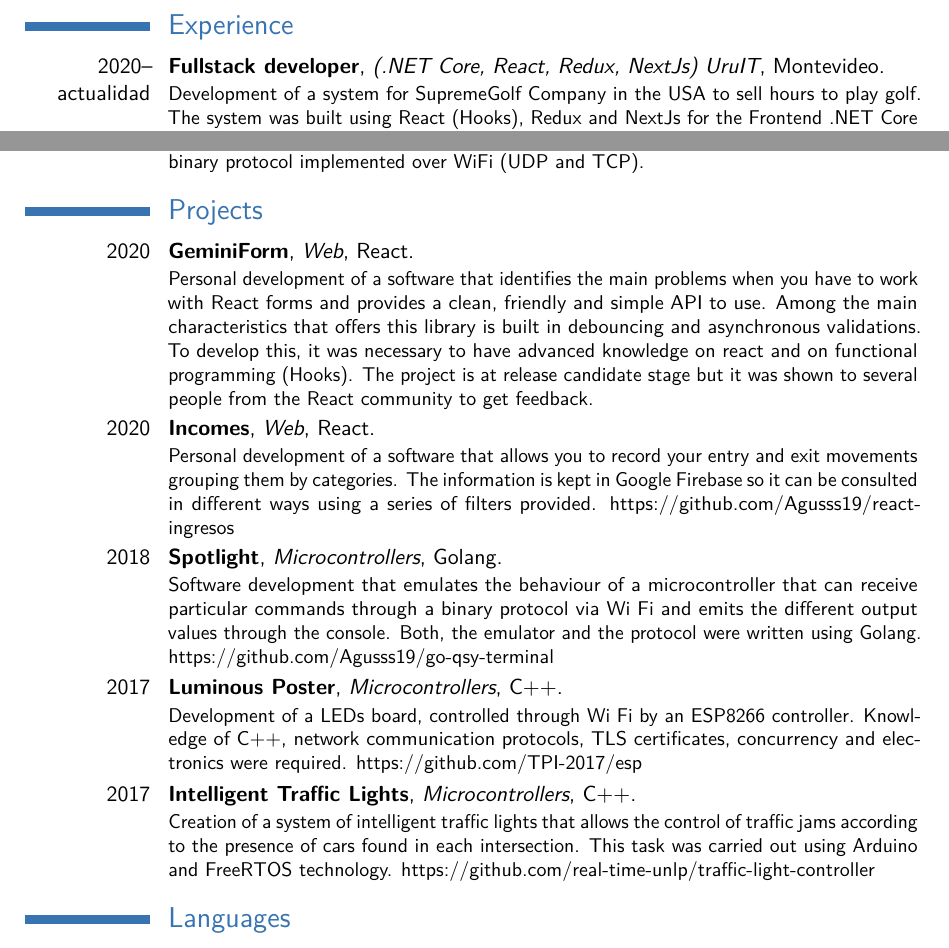
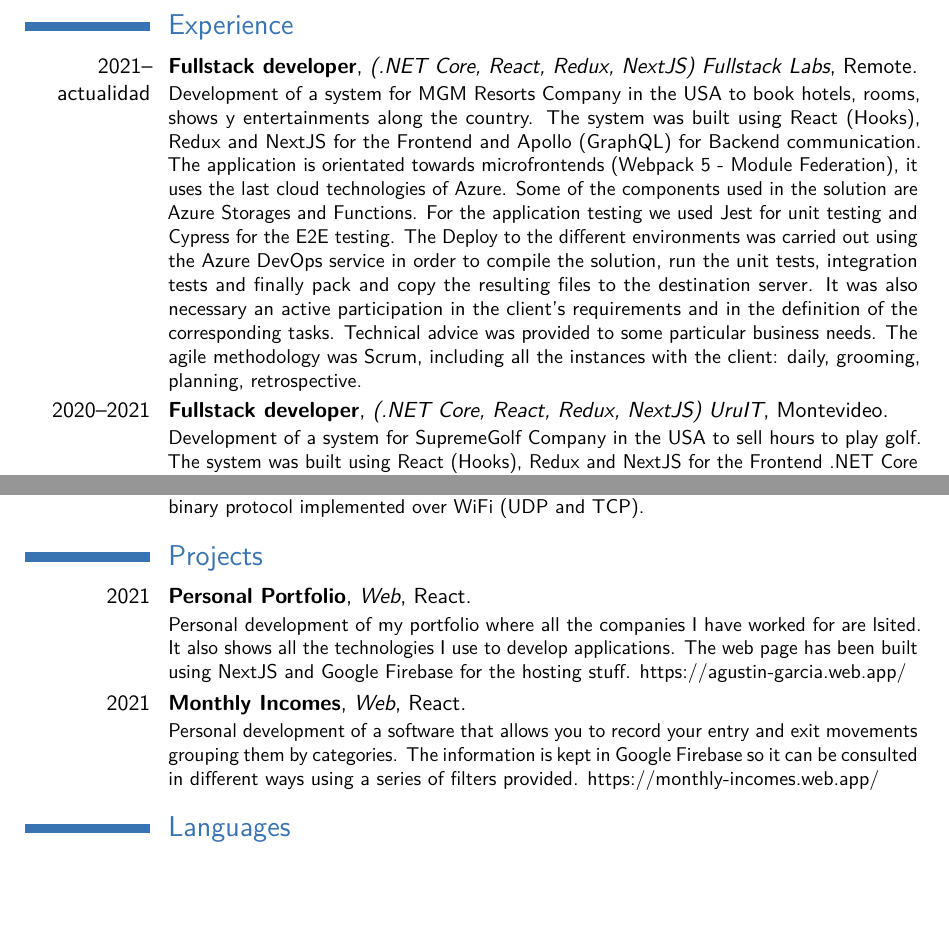
Before and after one commit to Agusss19/CurriculumVitae, a LaTeX CV (main.english.tex): two parts of pages 2 and 3 of 4, joined at a grey line, cut so that both start at the same text, the shorter picture padded with empty space. Compiled offline with pdfLaTeX.

Commit message:
feat: update with fullstacklab's job

```diff
--- a/main.english.tex
+++ b/main.english.tex
@@ -26,12 +26,12 @@
 % personal data
 \name{Agustin}{Garcia}
 \title{Computer Engineer}                               % optional, remove / comment the line if not wanted
-\address{}{Nacimiento: 06/17/1995}{Montevideo, Uruguay}% optional, remove / comment the line if not wanted; the "postcode city" and and "country" arguments can be omitted or provided empty
-\phone[mobile]{(+598)~99~785~584}                   % optional, remove / comment the line if not wanted
+%\address{}{Nacimiento: 06/17/1995}{Montevideo, Uruguay}% optional, remove / comment the line if not wanted; the "postcode city" and and "country" arguments can be omitted or provided empty
+%\phone[mobile]{(+598)~99~785~584}                   % optional, remove / comment the line if not wanted
 %\phone[fixed]{(011)~4219~2261}                    % optional, remove / comment the line if not wanted
 %\phone[fax]{+3~(456)~789~012}                      % optional, remove / comment the line if not wanted
 \email{agusss.garcia19@gmail.com}                               % optional, remove / comment the line if not wanted
-\homepage{www.github.com/agusss19}                         % optional, remove / comment the
+\homepage{https://agustin-garcia.web.app/}                         % optional, remove / comment the
 %line if not wanted
                % optional, remove / comment the line if not wanted
 \photo[64pt][0.4pt]{fotoCarnet}                       % optional, remove / comment the line if not wanted; '64pt' is the height the picture must be resized to, 0.4pt is the thickness of the frame around it (put it to 0pt for no frame) and 'picture' is the name of the picture file
@@ -74,7 +74,9 @@
 
 
 \section{Experience}
-\cventry{2020--actualidad}{Fullstack developer}{(.NET Core, React, Redux, NextJs) \href{https://uruit.com/}{UruIT}}{Montevideo}{}{Development of a system for SupremeGolf Company in the USA to sell hours to play golf. The system was built using React (Hooks), Redux and NextJs for the Frontend .NET Core (C\#) for the Backend and the Dapper ORM for the communication with the SQL Server database. The application is orientated towards microservices (CQRS), it uses the last cloud technologies of Azure and paradigms such as DDD and dependency injection. Some of the components used in the solution are AppServices, Queues, Topics, Functions and Redis cache. For the application testing we used Jest in the Frontend and XUnit in the Backend. The Deploy to the different environments was carried out using the Azure DevOps service in order to compile the solution, run the unit tests, integration tests and finally pack and copy the resulting files to the destination server. It was also necessary an active participation in the client’s requirements and in the definition of the corresponding tasks. Technical advice was provided to some particular business needs. The agile methodology was Scrum, including all the instances with the client: daily, grooming, planning, retrospective.}
+\cventry{2021--actualidad}{Fullstack developer}{(.NET Core, React, Redux, NextJS) \href{https://www.fullstacklabs.co/}{Fullstack Labs}}{Remote}{}{Development of a system for MGM Resorts Company in the USA to book hotels, rooms, shows y entertainments along the country. The system was built using React (Hooks), Redux and NextJS for the Frontend and Apollo (GraphQL) for Backend communication. The application is orientated towards microfrontends (Webpack 5 - Module Federation), it uses the last cloud technologies of Azure. Some of the components used in the solution are Azure Storages and Functions. For the application testing we used Jest for unit testing and Cypress for the E2E testing. The Deploy to the different environments was carried out using the Azure DevOps service in order to compile the solution, run the unit tests, integration tests and finally pack and copy the resulting files to the destination server. It was also necessary an active participation in the client’s requirements and in the definition of the corresponding tasks. Technical advice was provided to some particular business needs. The agile methodology was Scrum, including all the instances with the client: daily, grooming, planning, retrospective.}
+
+\cventry{2020--2021}{Fullstack developer}{(.NET Core, React, Redux, NextJS) \href{https://uruit.com/}{UruIT}}{Montevideo}{}{Development of a system for SupremeGolf Company in the USA to sell hours to play golf. The system was built using React (Hooks), Redux and NextJS for the Frontend .NET Core (C\#) for the Backend and the Dapper ORM for the communication with the SQL Server database. The application is orientated towards microservices (CQRS), it uses the last cloud technologies of Azure and paradigms such as DDD and dependency injection. Some of the components used in the solution are AppServices, Queues, Topics, Functions and Redis cache. For the application testing we used Jest in the Frontend and XUnit in the Backend. The Deploy to the different environments was carried out using the Azure DevOps service in order to compile the solution, run the unit tests, integration tests and finally pack and copy the resulting files to the destination server. It was also necessary an active participation in the client’s requirements and in the definition of the corresponding tasks. Technical advice was provided to some particular business needs. The agile methodology was Scrum, including all the instances with the client: daily, grooming, planning, retrospective.}
 
 \cventry{2019--2019}{Fullstack developer}{(.NET Core, React, Redux) \href{https://www.novit.com.ar/}{Novit}}{CABA}{}{Development of a system for the City Parking Company in Colombia in a remote way from La Plata. The project business aim consisted in the handling of the parking quota for cars, motorbikes and bicycles of all the country. The system was built using React and Redux for the Frontend together with the PWA technology to simulate a mobile application and could be used even when there was no connection to Internet. It was required knowledge about .NET Core (C\#) for the backend and the Entity Framework ORM for the SQL Server database. Initially the architecture was in layers, afterwards changed to slices (CQRS and DDD).  For the application testing we used Jest in the Frontend and XUnit in the Backend. The Deploy to the environments was carried out using Docker containers in Azure. The agile methodology used was Scrum with Trello tools (and Power Ups). It was also necessary an active participation in the client’s requirements and in the definition of the corresponding tasks. Technical advice was provided to some particular business needs.}
 
@@ -87,17 +89,11 @@
 
 
 \section{Projects}
-\cventry{2020}{GeminiForm}{Web}{React}{}{Personal development of a software that identifies the main problems when you have to work with React forms and provides a clean, friendly and simple API to use.
-Among the main characteristics that offers this library is built in debouncing and asynchronous validations. To develop this, it was necessary to have advanced knowledge on react and on functional programming (Hooks). The project is at release candidate stage but it was shown to several people from the React community to get feedback.}
+\cventry{2021}{Personal Portfolio}{Web}{React}{}{Personal development of my portfolio where all the companies I have worked for are lsited. It also shows all the technologies I use to develop applications. The web page has been built using NextJS and Google Firebase for the hosting stuff.
+\href{https://agustin-garcia.web.app/}{https://agustin-garcia.web.app/}}
 
-\cventry{2020}{Incomes}{Web}{React}{}{Personal development of a software that allows you to record your entry and exit movements grouping them by categories. The information is kept in Google Firebase so it can be consulted in different ways using a series of filters provided.
-\href{https://github.com/Agusss19/react-ingresos}{https://github.com/Agusss19/react-ingresos}}
-
-\cventry{2018}{Spotlight}{Microcontrollers}{Golang}{}{Software development that emulates the behaviour of a microcontroller that can receive particular commands through a binary protocol via Wi Fi and emits the different output values through the console. Both, the emulator and the protocol were written using Golang. \href{https://github.com/Agusss19/go-qsy-terminal}{https://github.com/Agusss19/go-qsy-terminal}}
-
-\cventry{2017}{Luminous Poster}{Microcontrollers}{C++}{}{Development of a LEDs board, controlled through Wi Fi by an ESP8266 controller. Knowledge of C++, network communication protocols, TLS certificates, concurrency and electronics were required. \href{https://github.com/TPI-2017/esp}{https://github.com/TPI-2017/esp}}
-
-\cventry{2017}{Intelligent Traffic Lights}{Microcontrollers}{C++}{}{Creation of a system of intelligent traffic lights that allows the control of traffic jams according to the presence of cars found in each intersection. This task was carried out using Arduino and FreeRTOS technology. \href{https://github.com/real-time-unlp/traffic-light-controller}{https://github.com/real-time-unlp/traffic-light-controller}}
+\cventry{2021}{Monthly Incomes}{Web}{React}{}{Personal development of a software that allows you to record your entry and exit movements grouping them by categories. The information is kept in Google Firebase so it can be consulted in different ways using a series of filters provided.
+\href{https://monthly-incomes.web.app/}{https://monthly-incomes.web.app/}}
 
 \section{Languages}
 \cvitemwithcomment{Native}{Spanish}{}
```
Also changed, not shown: main.tex (+10 -13 lines), main.english.pdf, main.pdf.
